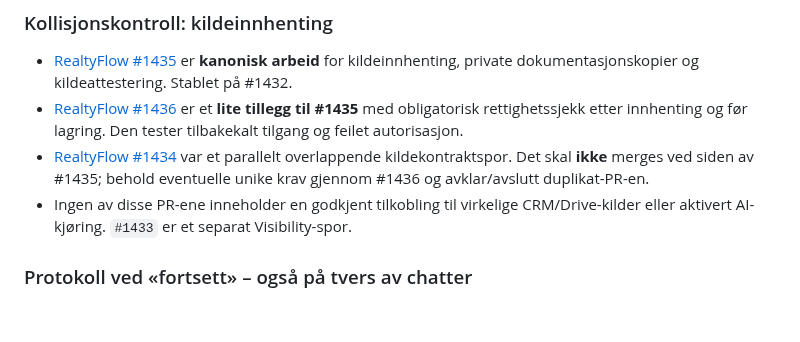
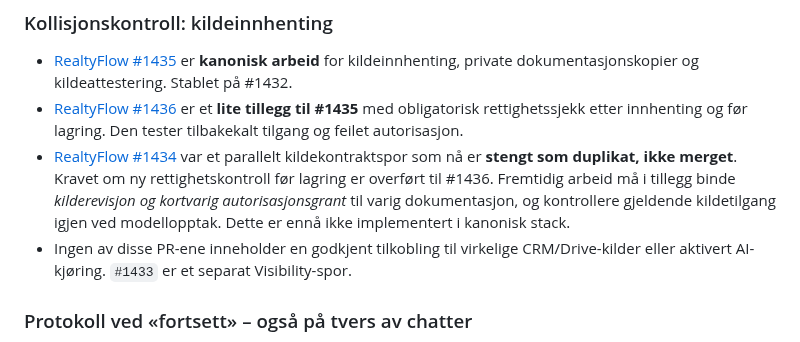
Before and after one commit to freddybremseth-coder/Altovena, a Markdown page: docs/ALTOVENA_MASTER_ROADMAP.md, the part around the change. Rendered like a GitHub page; blank space fills up the shorter version.

Commit message:
docs(altovena): close duplicate source PR and preserve revision/ACL release blocker

```diff
--- a/docs/ALTOVENA_MASTER_ROADMAP.md
+++ b/docs/ALTOVENA_MASTER_ROADMAP.md
@@ -114,7 +114,7 @@ Altovena er **ikke én monolittisk Git-gren**. Produktene har egne kode-/dataeie
 
 - [RealtyFlow #1435](https://github.com/freddybremseth-coder/realtyflow-pro/pull/1435) er **kanonisk arbeid** for kildeinnhenting, private dokumentasjonskopier og kildeattestering. Stablet på #1432.
 - [RealtyFlow #1436](https://github.com/freddybremseth-coder/realtyflow-pro/pull/1436) er et **lite tillegg til #1435** med obligatorisk rettighetssjekk etter innhenting og før lagring. Den tester tilbakekalt tilgang og feilet autorisasjon.
-- [RealtyFlow #1434](https://github.com/freddybremseth-coder/realtyflow-pro/pull/1434) var et parallelt overlappende kildekontraktspor. Det skal **ikke** merges ved siden av #1435; behold eventuelle unike krav gjennom #1436 og avklar/avslutt duplikat-PR-en.
+- [RealtyFlow #1434](https://github.com/freddybremseth-coder/realtyflow-pro/pull/1434) var et parallelt kildekontraktspor som nå er **stengt som duplikat, ikke merget**. Kravet om ny rettighetskontroll før lagring er overført til #1436. Fremtidig arbeid må i tillegg binde *kilderevisjon og kortvarig autorisasjonsgrant* til varig dokumentasjon, og kontrollere gjeldende kildetilgang igjen ved modellopptak. Dette er ennå ikke implementert i kanonisk stack.
 - Ingen av disse PR-ene inneholder en godkjent tilkobling til virkelige CRM/Drive-kilder eller aktivert AI-kjøring. `#1433` er et separat Visibility-spor.
 
 ### Protokoll ved «fortsett» – også på tvers av chatter
```
